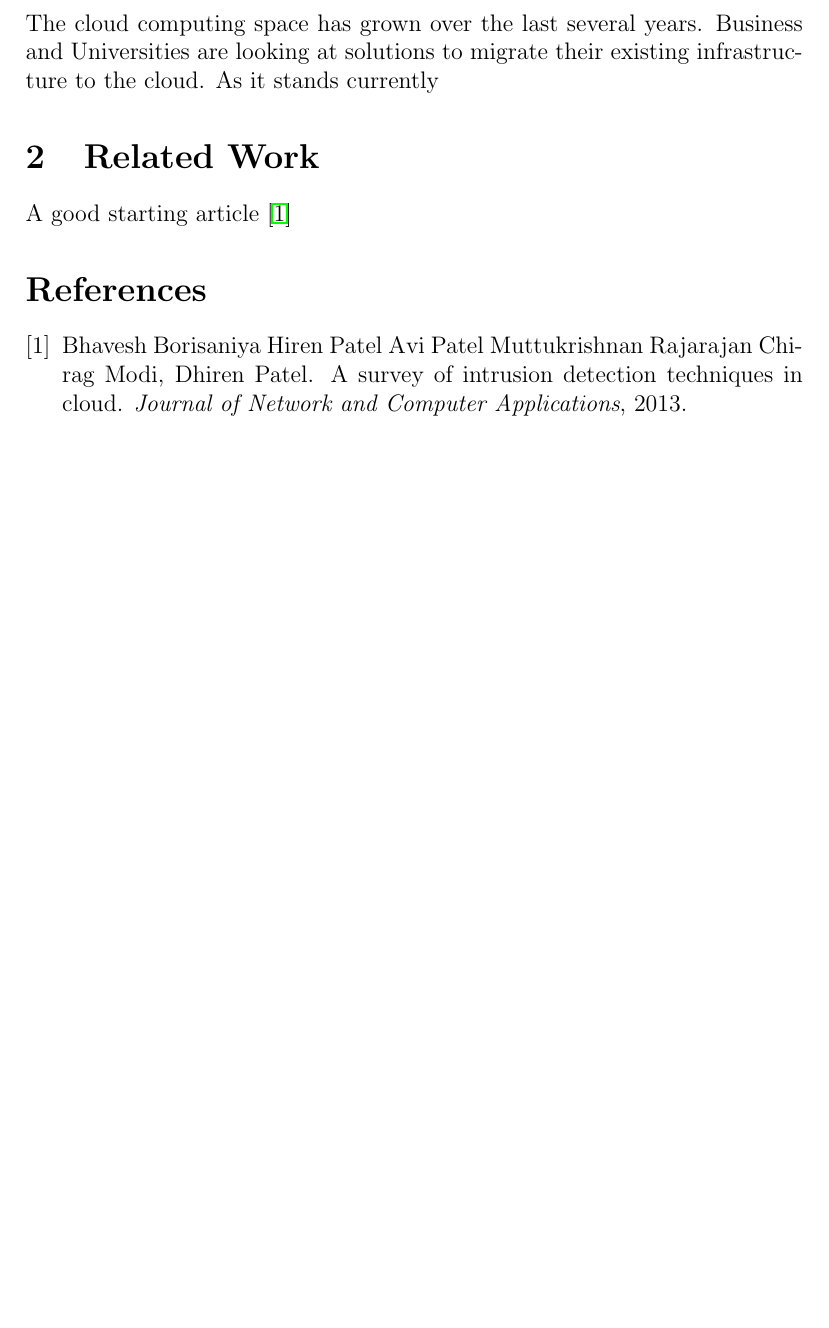
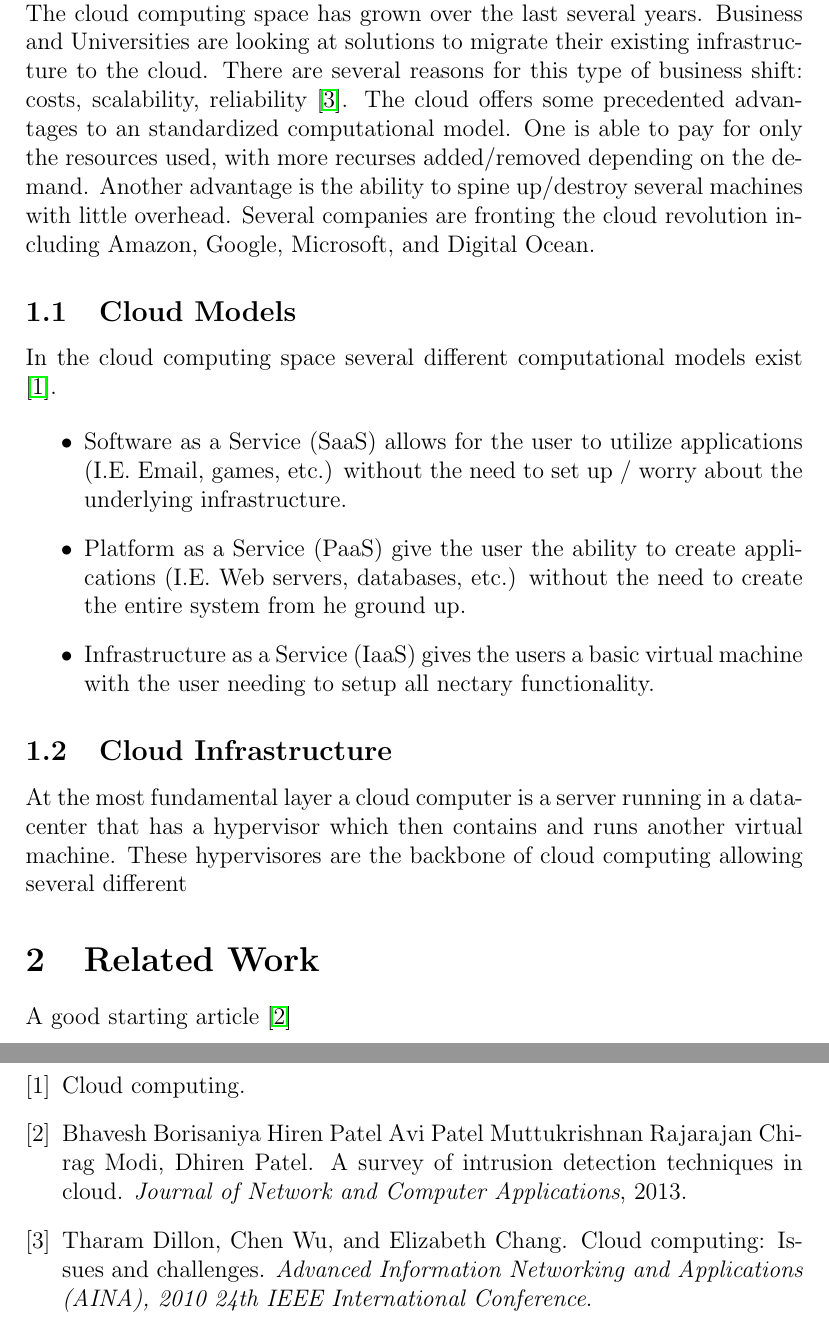
Before and after one commit to DarkLog1x/MasterThesis, a LaTeX thesis (thesisReport/thesis.tex): part of page 3 of 3 before the commit and two parts of pages 3 and 4 of 4 after it, the two joined at a grey line, cut so that both start at the same text, the shorter picture padded with empty space. Compiled offline with pdfLaTeX.

Commit message:
Adding more to the thesis

```diff
--- a/thesisReport/thesis.tex
+++ b/thesisReport/thesis.tex
@@ -22,7 +22,23 @@
 \newpage
 
 \section{Background}
-The cloud computing space has grown over the last several years. Business and Universities are looking at solutions to migrate their existing infrastructure to the cloud. As it stands currently
+The cloud computing space has grown over the last several years. Business and Universities are looking at solutions to migrate their existing infrastructure to the cloud. There are several reasons for this type of business shift: costs, scalability, reliability \cite{DillonWuChang}. The cloud offers some precedented advantages to an standardized computational model. One is able to pay for only the resources used, with more recurses added/removed depending on the demand. Another advantage is the ability to spine up/destroy several machines with little overhead. Several companies are fronting the cloud revolution including Amazon, Google, Microsoft, and Digital Ocean.
+
+\subsection{Cloud Models}
+In the cloud computing space several different computational models exist \cite{wikipedia}.
+
+\begin{itemize}
+    \item Software as a Service (SaaS) allows for the user to utilize applications (I.E. Email, games, etc.) without the need to set up / worry about the underlying infrastructure.
+    \item Platform as a Service (PaaS) give the user the ability to create applications (I.E. Web servers, databases, etc.) without the need to create the entire system from he ground up.
+    \item Infrastructure as a Service (IaaS) gives the users a basic virtual machine with the user needing to setup all nectary functionality.
+\end{itemize}
+
+\subsection{Cloud Infrastructure}
+At the most fundamental layer a cloud computer is a server running in a data-center that has a hypervisor which then contains and runs another virtual machine. These hypervisores are the backbone of cloud computing allowing several different
+
+
+%talk about hypervisores
+
 %Talk about how the cloud space looks like
 %Talk about the diffrent models
 %talk about openstack vs amazome / digitalocian
```
Also changed, not shown: thesisReport/thesis.bib (+11 -0 lines), thesisReport/thesis.pdf, thesisReport/thesis.tex (1 more changed lines).
